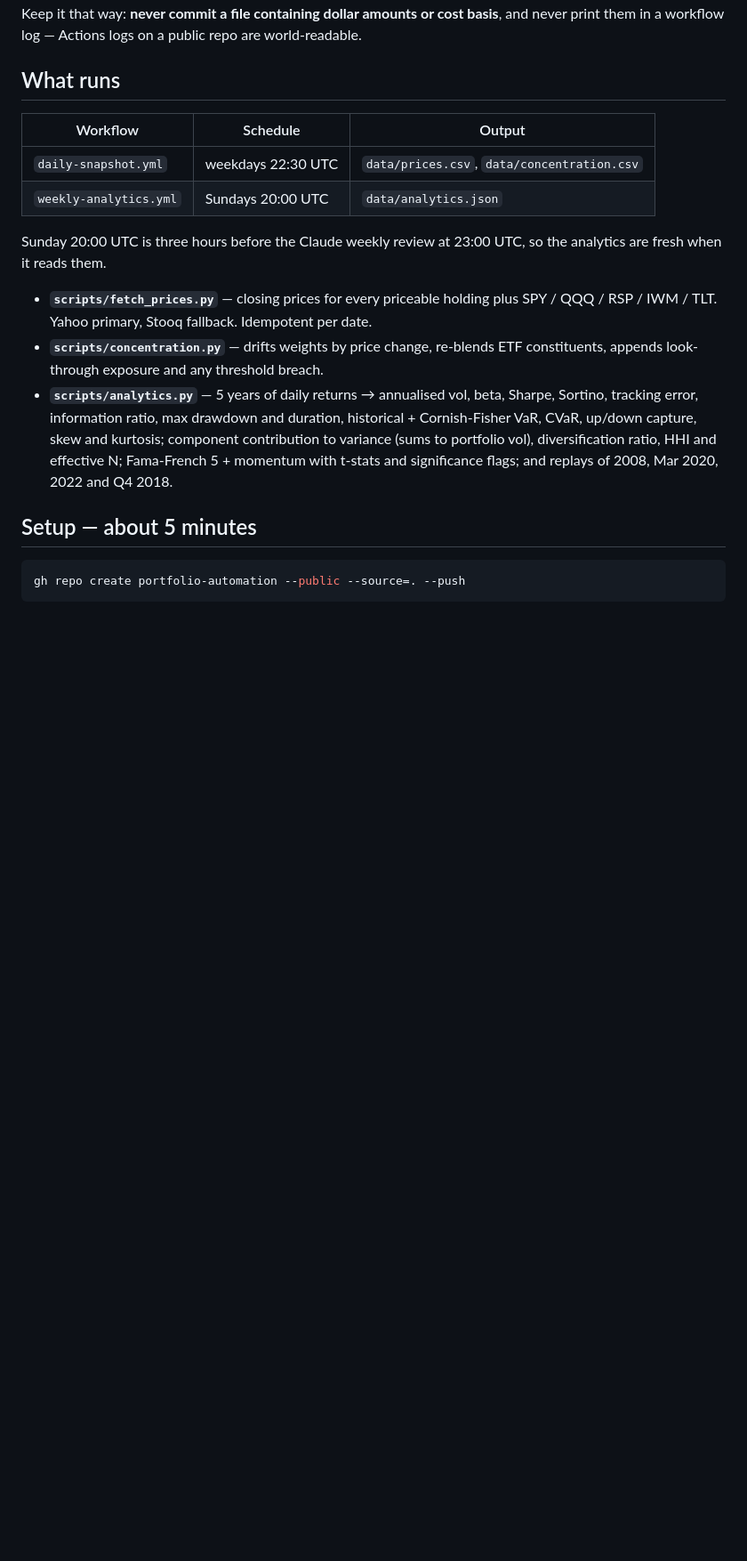
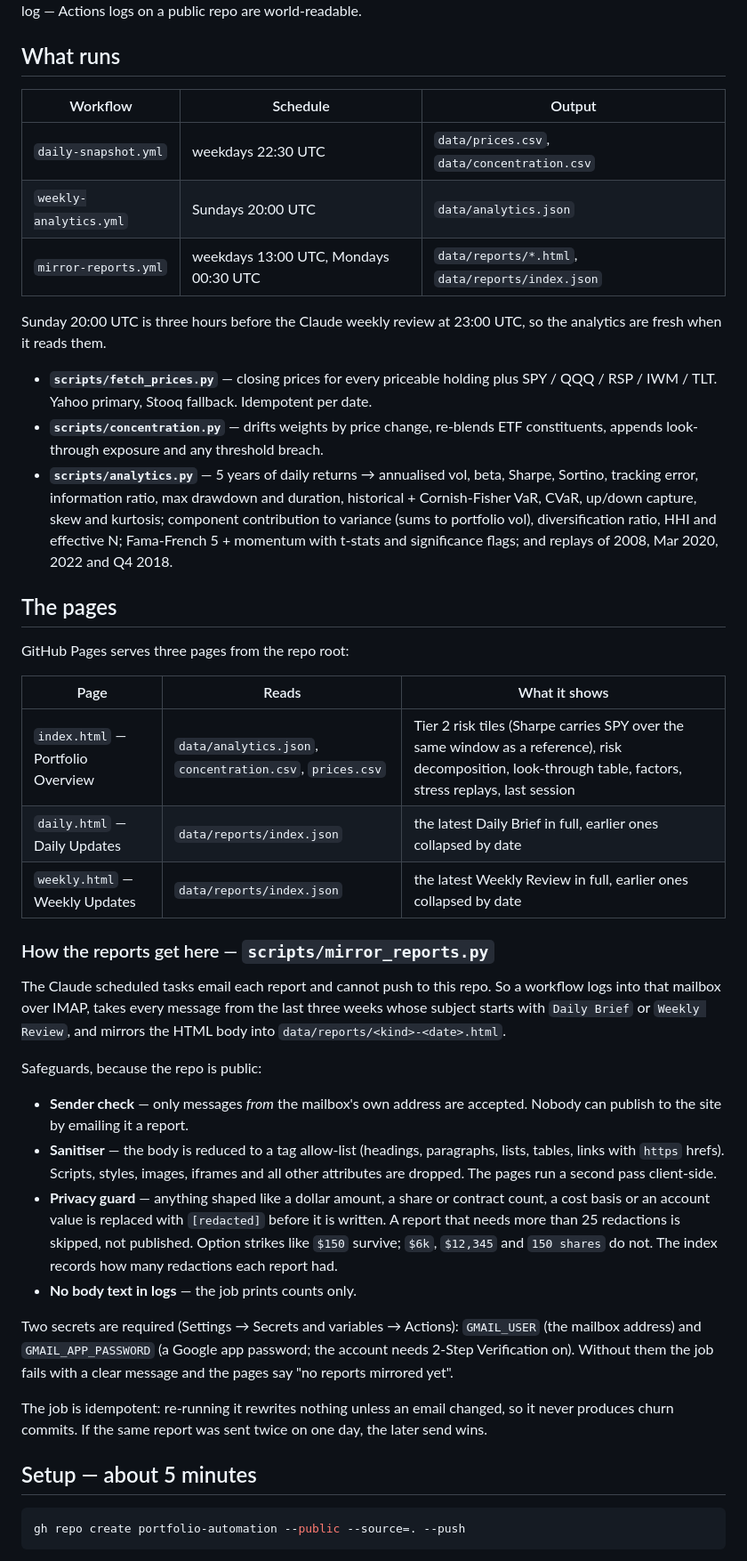
Before and after one commit to dmartindem/portfolio-automation, a Markdown page: README.md, the part around the change. Shown at 89% size. GitHub-like rendering; blank space fills up the shorter version.

Commit message:
README: pages, report mirror and its safeguards

```diff
--- a/README.md
+++ b/README.md
@@ -40,6 +40,7 @@ log — Actions logs on a public repo are world-readable.
 |---|---|---|
 | `daily-snapshot.yml` | weekdays 22:30 UTC | `data/prices.csv`, `data/concentration.csv` |
 | `weekly-analytics.yml` | Sundays 20:00 UTC | `data/analytics.json` |
+| `mirror-reports.yml` | weekdays 13:00 UTC, Mondays 00:30 UTC | `data/reports/*.html`, `data/reports/index.json` |
 
 Sunday 20:00 UTC is three hours before the Claude weekly review at 23:00 UTC, so
 the analytics are fresh when it reads them.
@@ -54,6 +55,46 @@ the analytics are fresh when it reads them.
   component contribution to variance (sums to portfolio vol), diversification
   ratio, HHI and effective N; Fama-French 5 + momentum with t-stats and
   significance flags; and replays of 2008, Mar 2020, 2022 and Q4 2018.
+
+## The pages
+
+GitHub Pages serves three pages from the repo root:
+
+| Page | Reads | What it shows |
+|---|---|---|
+| `index.html` — Portfolio Overview | `data/analytics.json`, `concentration.csv`, `prices.csv` | Tier 2 risk tiles (Sharpe carries SPY over the same window as a reference), risk decomposition, look-through table, factors, stress replays, last session |
+| `daily.html` — Daily Updates | `data/reports/index.json` | the latest Daily Brief in full, earlier ones collapsed by date |
+| `weekly.html` — Weekly Updates | `data/reports/index.json` | the latest Weekly Review in full, earlier ones collapsed by date |
+
+### How the reports get here — `scripts/mirror_reports.py`
+
+The Claude scheduled tasks email each report and cannot push to this repo. So
+a workflow logs into that mailbox over IMAP, takes every message from the last
+three weeks whose subject starts with `Daily Brief` or `Weekly Review`, and
+mirrors the HTML body into `data/reports/<kind>-<date>.html`.
+
+Safeguards, because the repo is public:
+
+- **Sender check** — only messages *from* the mailbox's own address are
+  accepted. Nobody can publish to the site by emailing it a report.
+- **Sanitiser** — the body is reduced to a tag allow-list (headings, paragraphs,
+  lists, tables, links with `https` hrefs). Scripts, styles, images, iframes and
+  all other attributes are dropped. The pages run a second pass client-side.
+- **Privacy guard** — anything shaped like a dollar amount, a share or contract
+  count, a cost basis or an account value is replaced with `[redacted]` before
+  it is written. A report that needs more than 25 redactions is skipped, not
+  published. Option strikes like `$150` survive; `$6k`, `$12,345` and
+  `150 shares` do not. The index records how many redactions each report had.
+- **No body text in logs** — the job prints counts only.
+
+Two secrets are required (Settings → Secrets and variables → Actions):
+`GMAIL_USER` (the mailbox address) and `GMAIL_APP_PASSWORD` (a Google app
+password; the account needs 2-Step Verification on). Without them the job
+fails with a clear message and the pages say "no reports mirrored yet".
+
+The job is idempotent: re-running it rewrites nothing unless an email changed,
+so it never produces churn commits. If the same report was sent twice on one
+day, the later send wins.
 
 ## Setup — about 5 minutes
 
```
